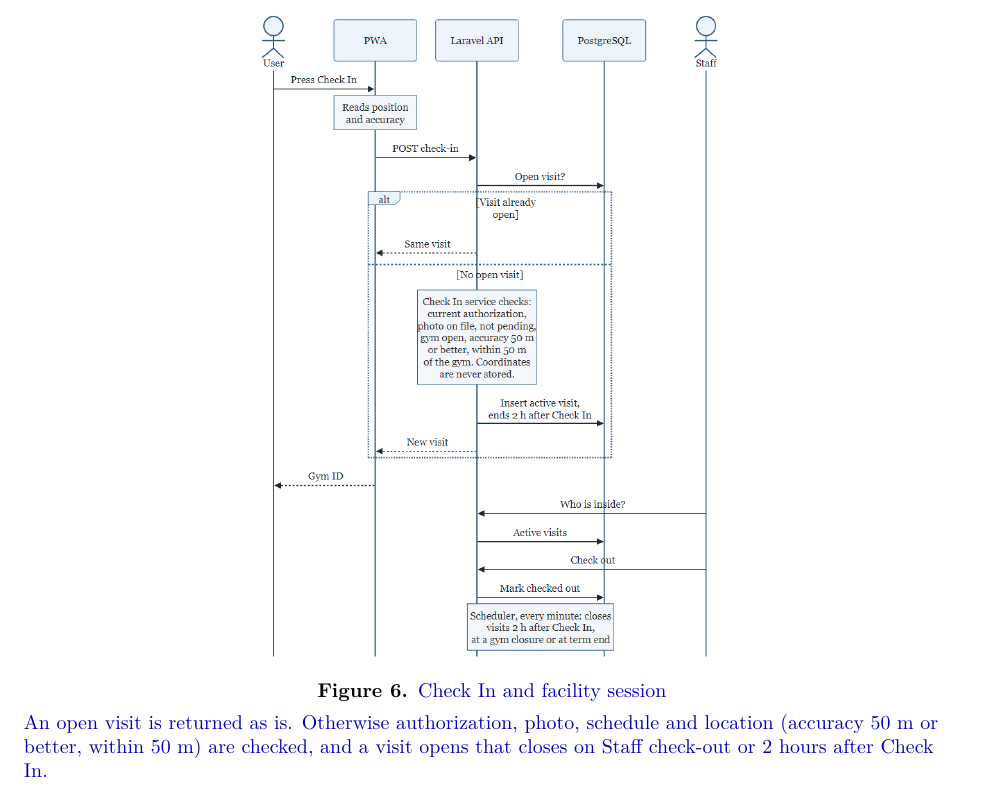
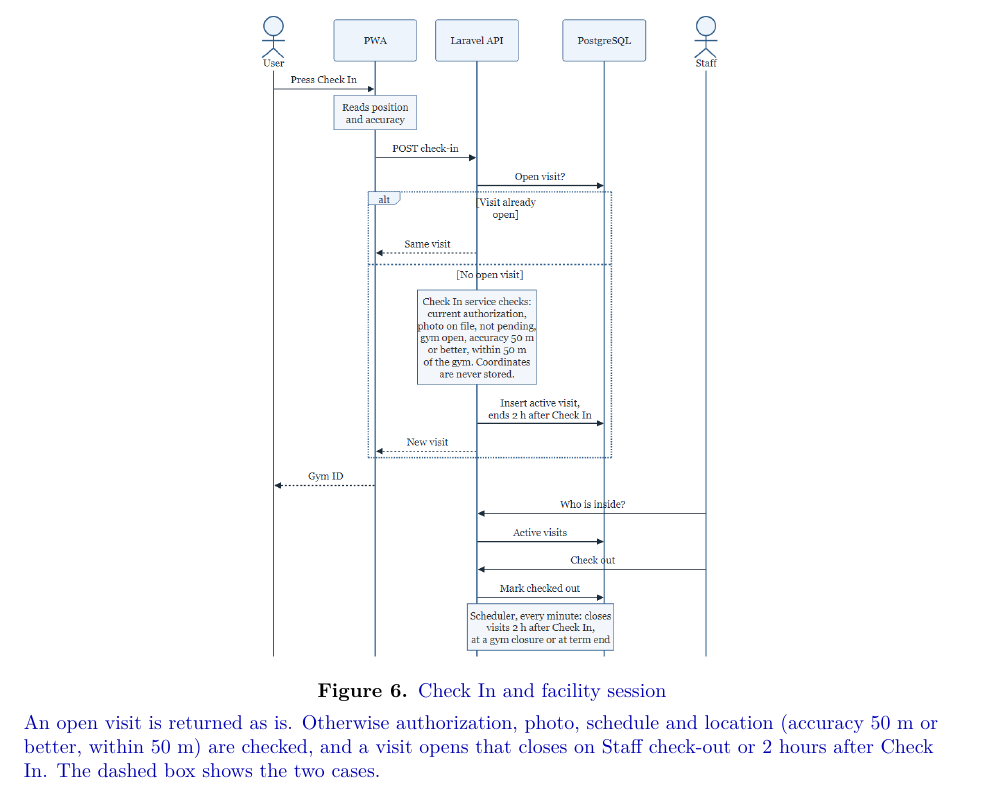
Before and after one commit to Th3-Minorities/natatorio-gym-app, a LaTeX document (docs/progress_report/main.tex, which reads docs/progress_report/sections/05-technical-approach.tex): part of page 15 of 26, cut so that both start at the same text. Compiled offline with pdfLaTeX.

Commit message:
Explain the dashed box in the Check In diagram caption, for readers who do not know UML

```diff
--- a/docs/progress_report/sections/05-technical-approach.tex
+++ b/docs/progress_report/sections/05-technical-approach.tex
@@ -108,7 +108,7 @@ Figures~\ref{fig:architecture} to~\ref{fig:datamodel} show the architecture, acc
 \caption{\revised{Check In and facility session}}
 \label{fig:checkin}
 \par\vspace{0.35em}\noindent\small\RaggedRight
-\revised{An open visit is returned as is. Otherwise authorization, photo, schedule and location (accuracy 50 m or better, within 50 m) are checked, and a visit opens that closes on Staff check-out or 2 hours after Check In.}
+\revised{An open visit is returned as is. Otherwise authorization, photo, schedule and location (accuracy 50 m or better, within 50 m) are checked, and a visit opens that closes on Staff check-out or 2 hours after Check In. The dashed box shows the two cases.}
 \end{figure}
 
 % --------------------------- FIGURE 5 ------------------------------
```
